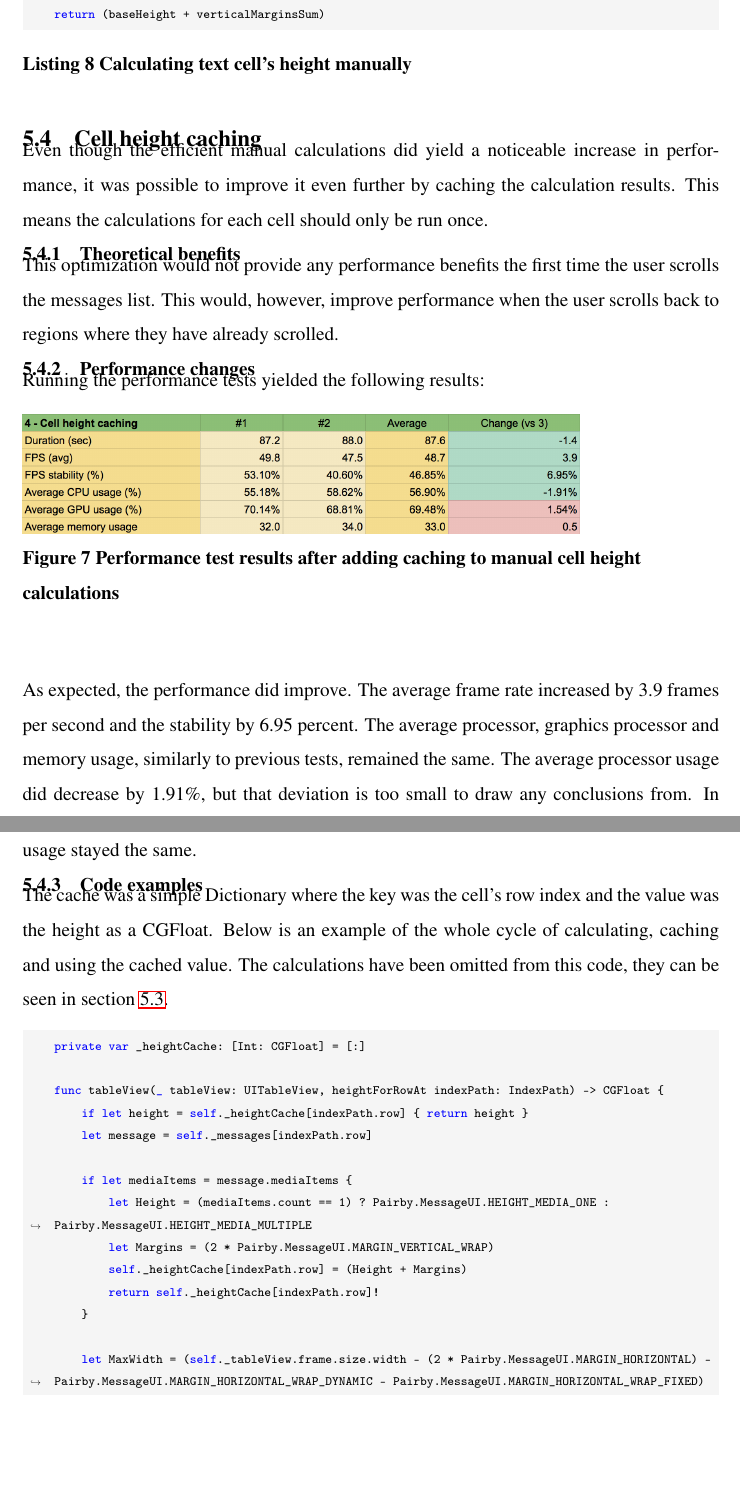
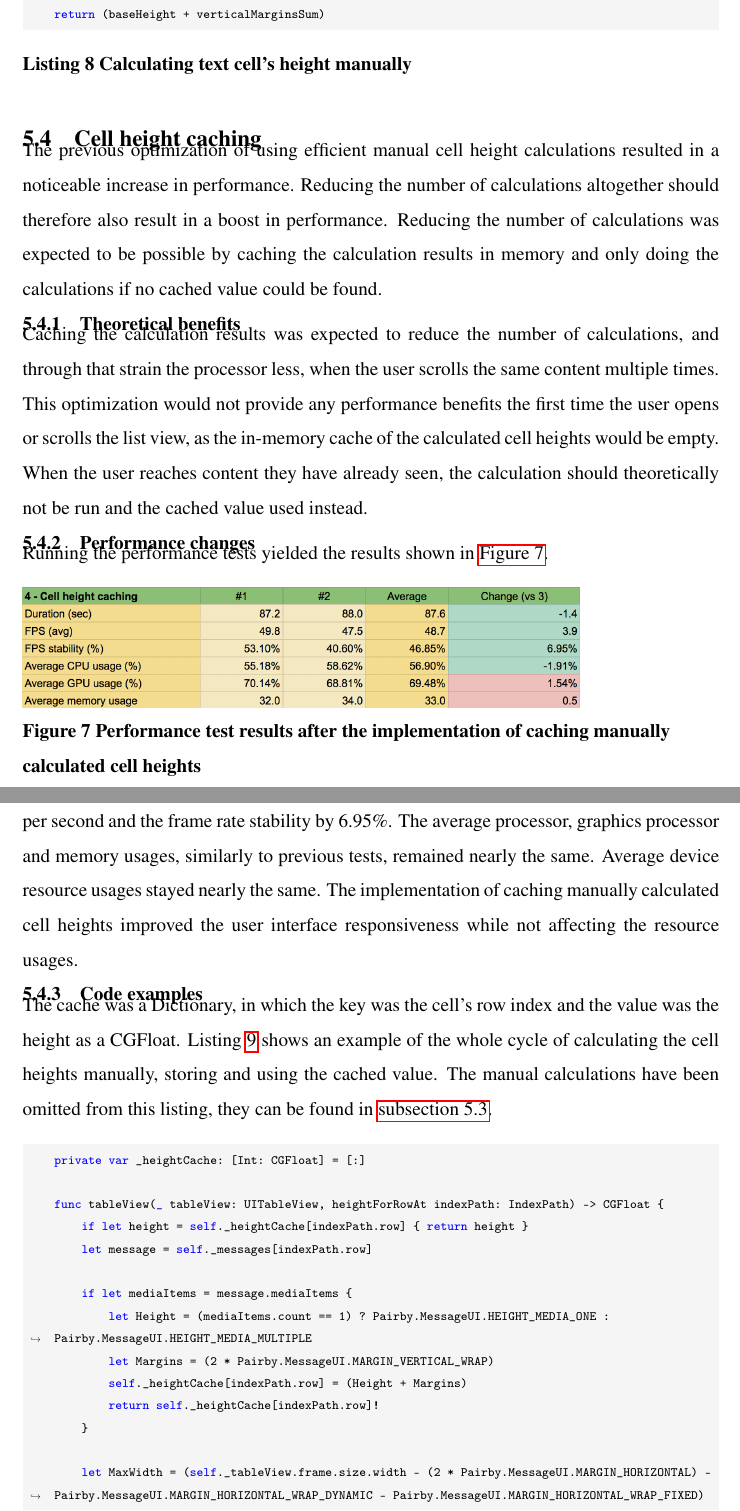
Before and after one commit to Tarpsvo/iOS-Scroll-Performance-Thesis, a LaTeX thesis (Paper/thesis.tex): two parts of pages 27 and 28 of 46 before the commit and two parts of pages 27 and 28 of 47 after it, joined at a grey line, cut so that both start at the same text, the shorter picture padded with empty space. Compiled offline with pdfLaTeX; an older LaTeX class or package is replaced by its successor.

Commit message:
Fix section 5.4

```diff
--- a/Paper/thesis.tex
+++ b/Paper/thesis.tex
@@ -472,21 +472,22 @@ Calculating the height of the text message cells is more complex, as the number
 % Cell height caching % % REVIEWED | T: + | G:   %
 %%%%%%%%%%%%%%%%%%%%%%% %%%%%%%%%%%%%%%%%%%%%%%%%%
 \subsection{Cell height caching}
-Even though the efficient manual calculations did yield a noticeable increase in performance, it was possible to improve it even further by caching the calculation results. This means the calculations for each cell should only be run once.
+The previous optimization of using efficient manual cell height calculations resulted in a noticeable increase in performance. Reducing the number of calculations altogether should therefore also result in a boost in performance. Reducing the number of calculations was expected to be possible by caching the calculation results in memory and only doing the calculations if no cached value could be found.
 
 \subsubsection{Theoretical benefits}
-This optimization would not provide any performance benefits the first time the user scrolls the messages list. This would, however, improve performance when the user scrolls back to regions where they have already scrolled.
+Caching the calculation results was expected to reduce the number of calculations, and through that strain the processor less, when the user scrolls the same content multiple times. This optimization would not provide any performance benefits the first time the user opens or scrolls the list view, as the in-memory cache of the calculated cell heights would be empty. When the user reaches content they have already seen, the calculation should theoretically not be run and the cached value used instead.
 
 \subsubsection{Performance changes}
-Running the performance tests yielded the following results:
-\itkIncludeImage{test-4}{Performance test results after adding caching to manual cell height calculations}
+Running the performance tests yielded the results shown in \autoref{test-4}.
+\itkIncludeImage{test-4}{Performance test results after the implementation of caching manually calculated cell heights}
 
-As expected, the performance did improve. The average frame rate increased by 3.9 frames per second and the stability by 6.95 percent. The average processor, graphics processor and memory usage, similarly to previous tests, remained the same. The average processor usage did decrease by 1.91\%, but that deviation is too small to draw any conclusions from. In conclusion, the average frame rate increased by 8.7\%, stability by 6.95\% and the resource usage stayed the same.
+As expected, the performance did improve. The average frame rate increased by 3.9 frames per second and the frame rate stability by 6.95\%. The average processor, graphics processor and memory usages, similarly to previous tests, remained nearly the same. Average device resource usages stayed nearly the same. The implementation of caching manually calculated cell heights improved the user interface responsiveness while not affecting the resource usages.
 
 \subsubsection{Code examples}
-The cache was a simple Dictionary where the key was the cell's row index and the value was the height as a CGFloat. Below is an example of the whole cycle of calculating, caching and using the cached value. The calculations have been omitted from this code, they can be seen in section \ref{subsec:manual-cell-height-calculations}.
+The cache was a Dictionary, in which the key was the cell's row index and the value was the height as a CGFloat. Listing \autoref{lst:caching-1} shows an example of the whole cycle of calculating the cell heights manually, storing and using the cached value. The manual calculations have been omitted from this listing, they can be found in \autoref{subsec:manual-cell-height-calculations}.
 \begin{listing}[H]
-  \caption{Caching and using cached height}
+  \caption{Using a Dictionary to store and use manually calculated cell heights for caching purposes}
+  \label{lst:caching-1}
   \begin{minted}{swift}
     private var _heightCache: [Int: CGFloat] = [:]
 
```
